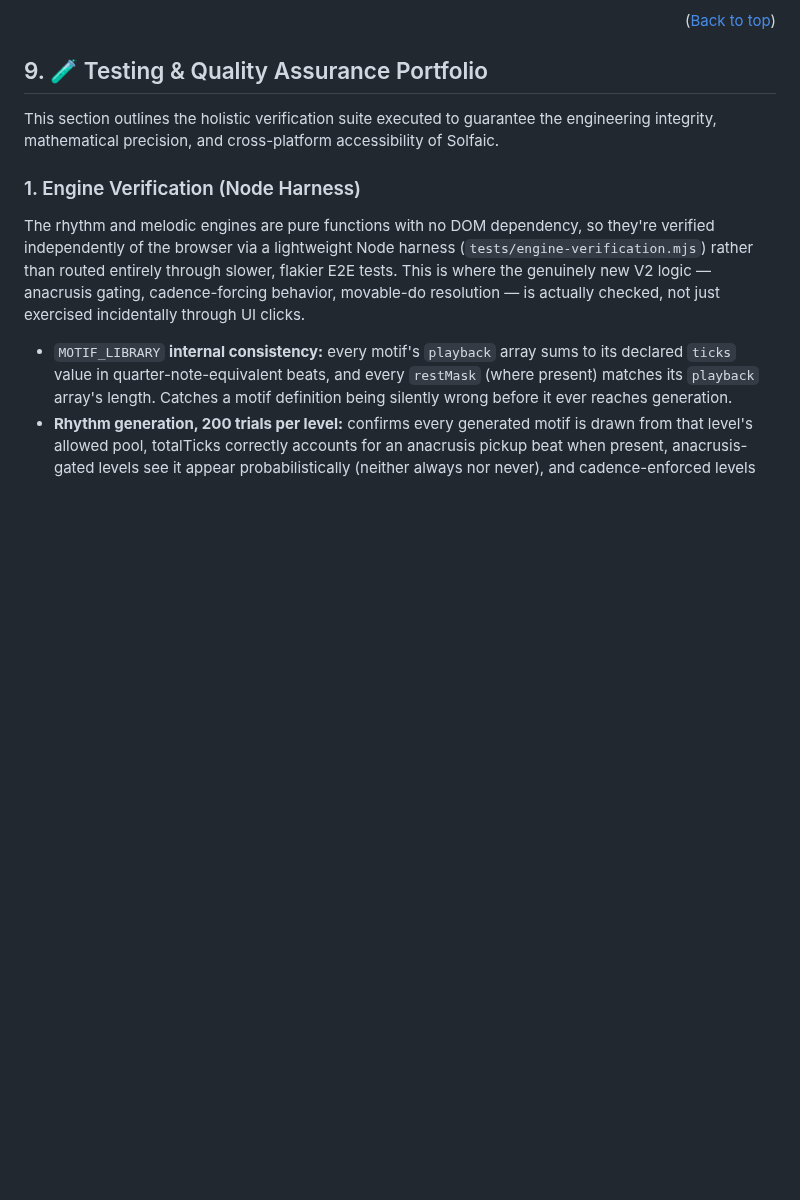
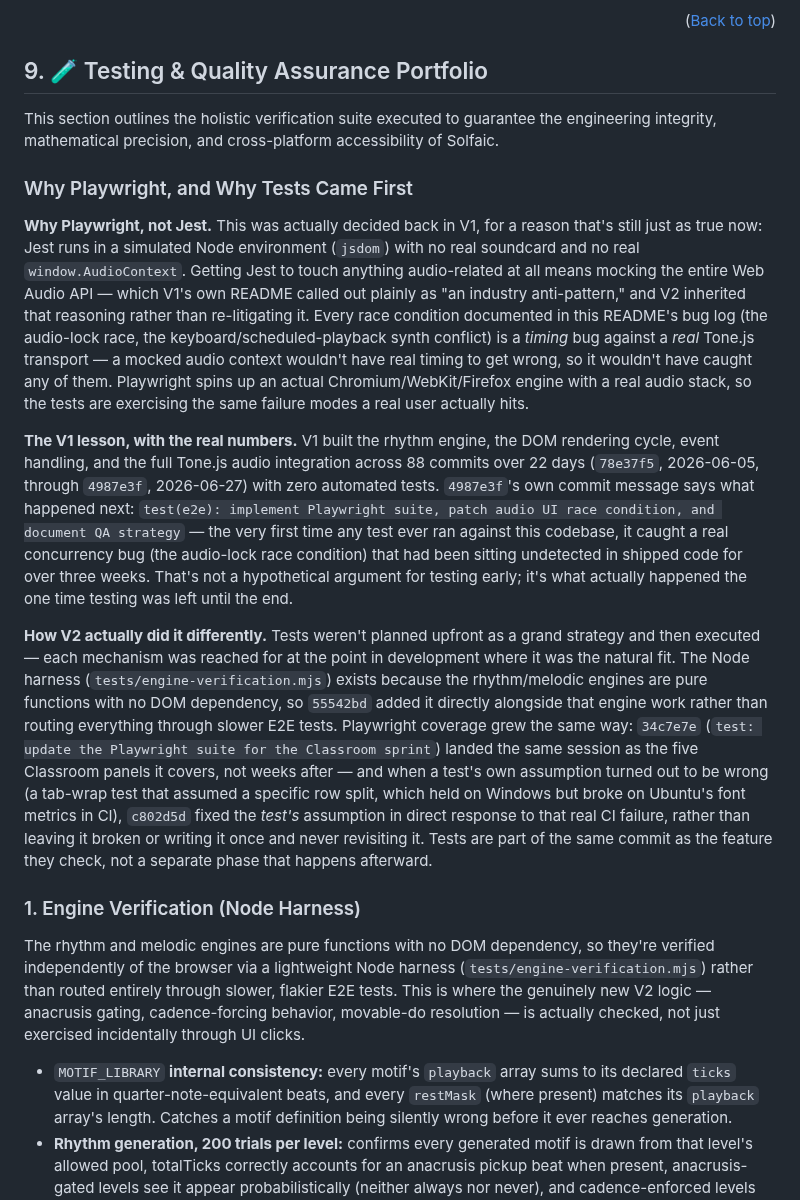
Before and after one commit to StockoL/solfaic, a Markdown page: README.md, the part around one of its changes. GitHub-like rendering; blank space fills up the shorter version.

```diff
--- a/README.md
+++ b/README.md
@@ -650,6 +657,14 @@ The "Video coming soon" placeholder has also been deleted from each Level Guide
 
 This section outlines the holistic verification suite executed to guarantee the engineering integrity, mathematical precision, and cross-platform accessibility of Solfaic.
 
+### Why Playwright, and Why Tests Came First
+
+**Why Playwright, not Jest.** This was actually decided back in V1, for a reason that's still just as true now: Jest runs in a simulated Node environment (`jsdom`) with no real soundcard and no real `window.AudioContext`. Getting Jest to touch anything audio-related at all means mocking the entire Web Audio API — which V1's own README called out plainly as "an industry anti-pattern," and V2 inherited that reasoning rather than re-litigating it. Every race condition documented in this README's bug log (the audio-lock race, the keyboard/scheduled-playback synth conflict) is a *timing* bug against a *real* Tone.js transport — a mocked audio context wouldn't have real timing to get wrong, so it wouldn't have caught any of them. Playwright spins up an actual Chromium/WebKit/Firefox engine with a real audio stack, so the tests are exercising the same failure modes a real user actually hits.
+
+**The V1 lesson, with the real numbers.** V1 built the rhythm engine, the DOM rendering cycle, event handling, and the full Tone.js audio integration across 88 commits over 22 days (`78e37f5`, 2026-06-05, through `4987e3f`, 2026-06-27) with zero automated tests. `4987e3f`'s own commit message says what happened next: `test(e2e): implement Playwright suite, patch audio UI race condition, and document QA strategy` — the very first time any test ever ran against this codebase, it caught a real concurrency bug (the audio-lock race condition) that had been sitting undetected in shipped code for over three weeks. That's not a hypothetical argument for testing early; it's what actually happened the one time testing was left until the end.
+
+**How V2 actually did it differently.** Tests weren't planned upfront as a grand strategy and then executed — each mechanism was reached for at the point in development where it was the natural fit. The Node harness (`tests/engine-verification.mjs`) exists because the rhythm/melodic engines are pure functions with no DOM dependency, so `55542bd` added it directly alongside that engine work rather than routing everything through slower E2E tests. Playwright coverage grew the same way: `34c7e7e` (`test: update the Playwright suite for the Classroom sprint`) landed the same session as the five Classroom panels it covers, not weeks after — and when a test's own assumption turned out to be wrong (a tab-wrap test that assumed a specific row split, which held on Windows but broke on Ubuntu's font metrics in CI), `c802d5d` fixed the *test's* assumption in direct response to that real CI failure, rather than leaving it broken or writing it once and never revisiting it. Tests are part of the same commit as the feature they check, not a separate phase that happens afterward.
+
 ### 1. Engine Verification (Node Harness)
 
 The rhythm and melodic engines are pure functions with no DOM dependency, so they're verified independently of the browser via a lightweight Node harness (`tests/engine-verification.mjs`) rather than routed entirely through slower, flakier E2E tests. This is where the genuinely new V2 logic — anacrusis gating, cadence-forcing behavior, movable-do resolution — is actually checked, not just exercised incidentally through UI clicks.
```
Also changed, not shown: other parts of README.md (+7 -0 lines).
